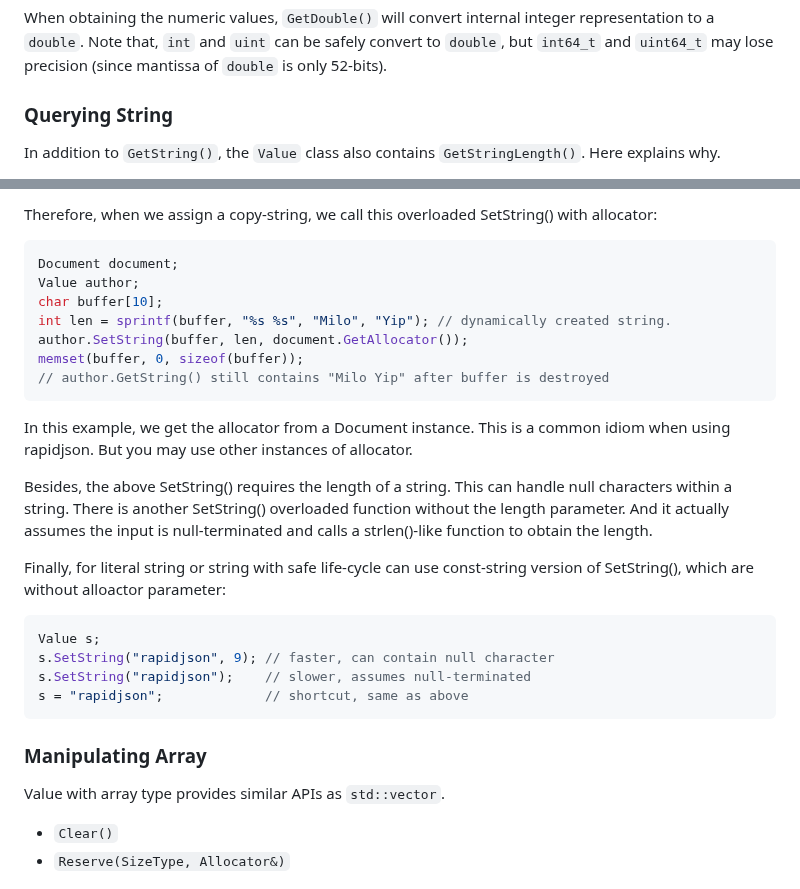
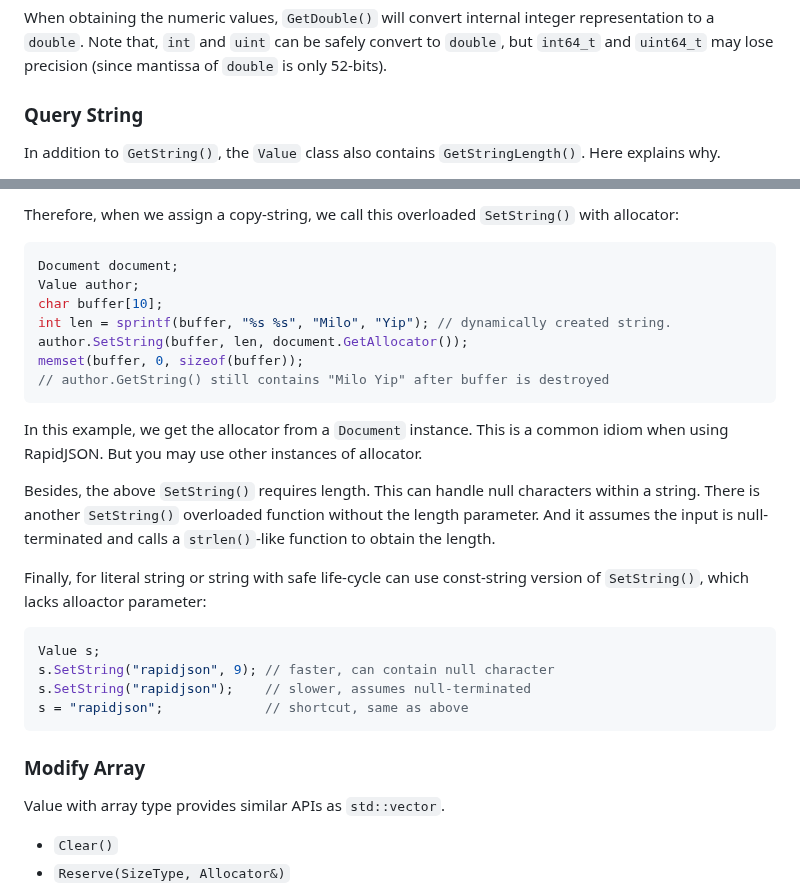
Before and after one commit to Tencent/rapidjson, a Markdown page: doc/tutorial.md, 2 parts joined by grey strips. GitHub-like rendering.

````diff
--- a/doc/tutorial.md
+++ b/doc/tutorial.md
@@ -200,7 +200,7 @@ Note that, an integer value may be obtained in various ways without conversion.
 
 When obtaining the numeric values, `GetDouble()` will convert internal integer representation to a `double`. Note that, `int` and `uint` can be safely convert to `double`, but `int64_t` and `uint64_t` may lose precision (since mantissa of `double` is only 52-bits).
 
-### Querying String
+### Query String
 
 In addition to `GetString()`, the `Value` class also contains `GetStringLength()`. Here explains why.
 
@@ -318,5 +322,5 @@ To make memory allocation customizable, rapidjson needs user to pass an instance
 
-Therefore, when we assign a copy-string, we call this overloaded SetString() with allocator:
+Therefore, when we assign a copy-string, we call this overloaded `SetString()` with allocator:
 
 ```cpp
 Document document;
@@ -328,11 +332,11 @@ memset(buffer, 0, sizeof(buffer));
 // author.GetString() still contains "Milo Yip" after buffer is destroyed
 ```
 
-In this example, we get the allocator from a Document instance. This is a common idiom when using rapidjson. But you may use other instances of allocator.
+In this example, we get the allocator from a `Document` instance. This is a common idiom when using RapidJSON. But you may use other instances of allocator.
 
-Besides, the above SetString() requires the length of a string. This can handle null characters within a string. There is another SetString() overloaded function without the length parameter. And it actually assumes the input is null-terminated and calls a strlen()-like function to obtain the length.
+Besides, the above `SetString()` requires length. This can handle null characters within a string. There is another `SetString()` overloaded function without the length parameter. And it assumes the input is null-terminated and calls a `strlen()`-like function to obtain the length.
 
-Finally, for literal string or string with safe life-cycle can use const-string version of SetString(), which are without alloactor parameter:
+Finally, for literal string or string with safe life-cycle can use const-string version of `SetString()`, which lacks alloactor parameter:
 
 ```cpp
 Value s;
@@ -341,7 +345,7 @@ s.SetString("rapidjson");    // slower, assumes null-terminated
 s = "rapidjson";             // shortcut, same as above
 ```
 
-### Manipulating Array
+### Modify Array
 Value with array type provides similar APIs as `std::vector`.
 
 * `Clear()`
````
Also changed, not shown: other parts of doc/tutorial.md (+43 -16 lines), doc/diagram/move2.png (added), doc/diagram/move3.png (added), 2 other files.
